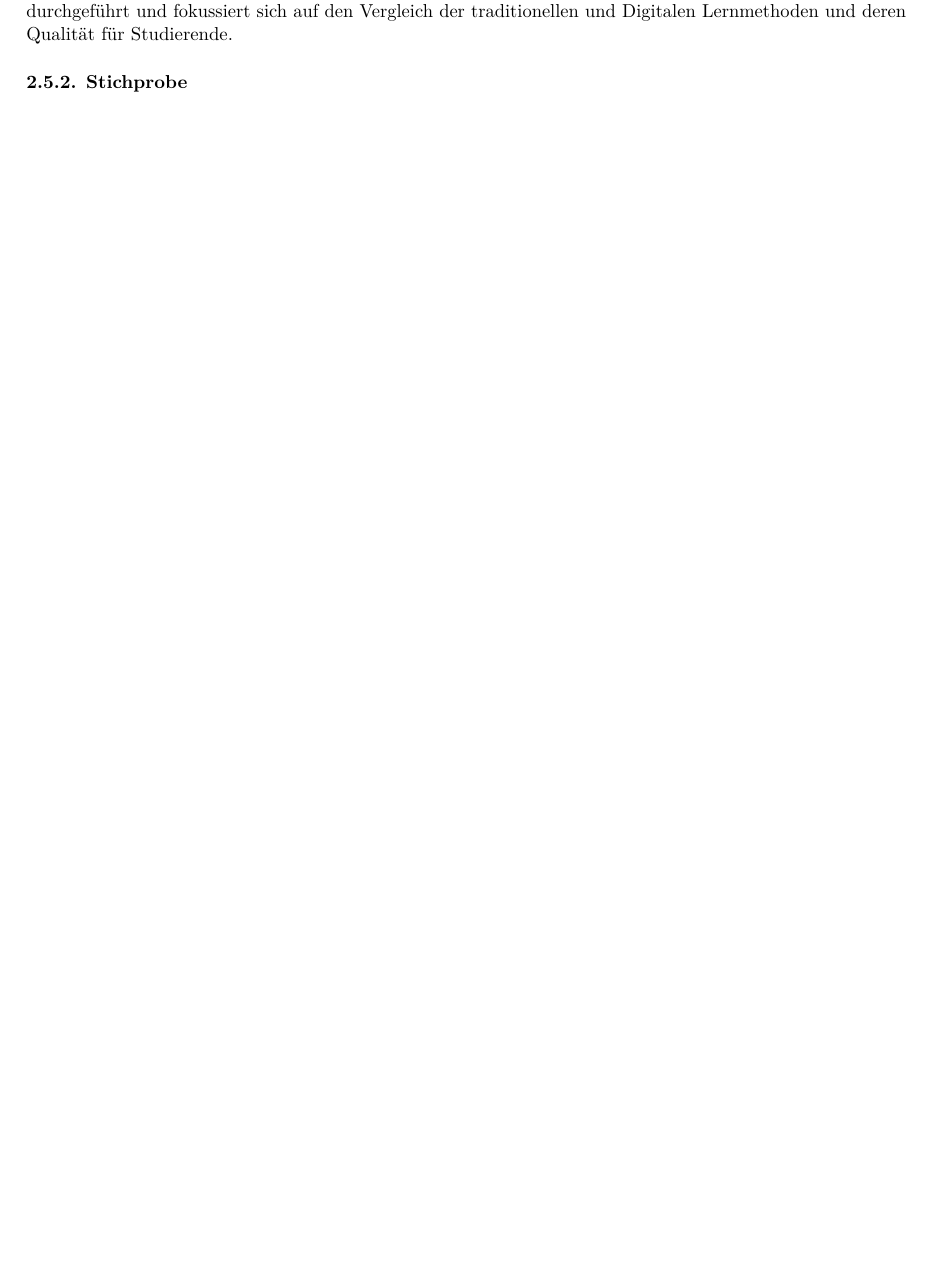
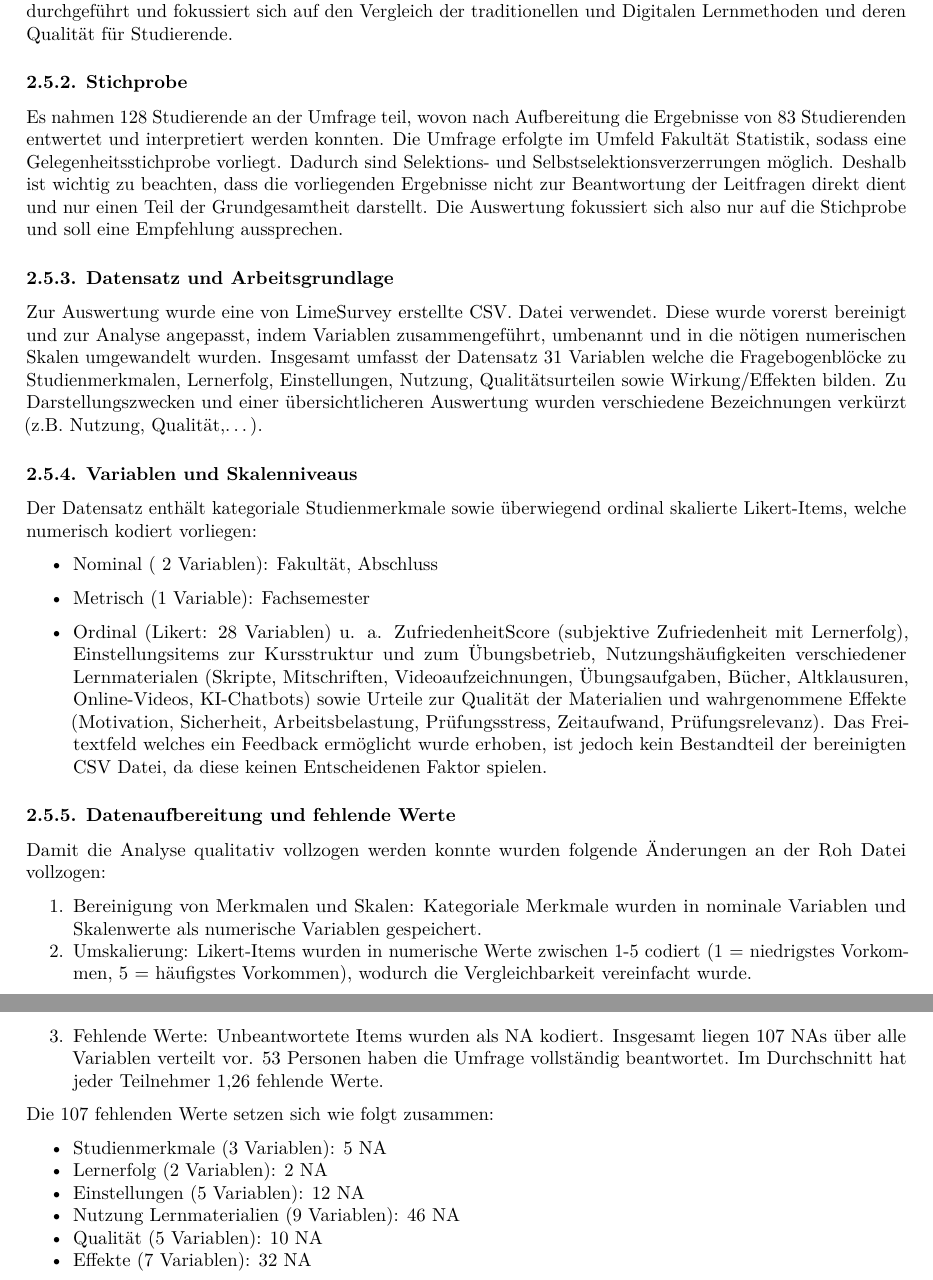
Before and after one commit to JohnWilhelm2004/Erhebungstechnik, an R Markdown document (Bericht/Bericht_Erhebungstechnik.Rmd): part of page 3 of 3 before the commit and two parts of pages 3 and 4 of 4 after it, the two joined at a grey line, cut so that both start at the same text, the shorter picture padded with empty space. Rendered offline with R 4.5, knitr and Pandoc, then LaTeX, with nearby package versions.

Commit message:
Bericht Update

```diff
--- a/Bericht/Bericht_Erhebungstechnik.Rmd
+++ b/Bericht/Bericht_Erhebungstechnik.Rmd
@@ -51,3 +51,36 @@ Durch das direkte Ansprechen sind methodische Einschränkungen unvermeidbar. Nur
 Die vorliegenden Resultate basieren auf einer standardisierten Online-Erhebung, welche mit LimeSurvey durchgeführt wurde. Über einen QR-Code konnten Studierende diese Aufrufen und direkt teilnehmen. Die Teilnehmer wurden darüber informiert, dass die Umfrage Anonym und Freiwillig ist und keine personenbezogenen Daten erfragt werden. Die Umfrage wurde im Vorfeld von einer Gruppe Studierender erstellt und überprüft. Die Erstellung und Auswertung wurde im Rahmen der Veranstaltung Erhebungstechnik durchgeführt und fokussiert sich auf den Vergleich der traditionellen und Digitalen Lernmethoden und deren Qualität für Studierende.
 
 ### 2.5.2. Stichprobe
+
+Es nahmen 128 Studierende an der Umfrage teil, wovon nach Aufbereitung die Ergebnisse von 83 Studierenden entwertet und interpretiert werden konnten. Die Umfrage erfolgte im Umfeld Fakultät Statistik, sodass eine Gelegenheitsstichprobe vorliegt. Dadurch sind Selektions- und Selbstselektionsverzerrungen möglich. Deshalb ist wichtig zu beachten, dass die vorliegenden Ergebnisse nicht zur Beantwortung der Leitfragen direkt dient und nur einen Teil der Grundgesamtheit darstellt. Die Auswertung fokussiert sich also nur auf die Stichprobe und soll eine Empfehlung aussprechen.
+
+### 2.5.3. Datensatz und Arbeitsgrundlage
+
+Zur Auswertung wurde eine von LimeSurvey erstellte CSV. Datei verwendet. Diese wurde vorerst bereinigt und zur Analyse angepasst, indem Variablen zusammengeführt, umbenannt und in die nötigen numerischen Skalen umgewandelt wurden. Insgesamt umfasst der Datensatz 31 Variablen welche die Fragebogenblöcke zu Studienmerkmalen, Lernerfolg, Einstellungen, Nutzung, Qualitätsurteilen sowie Wirkung/Effekten bilden. Zu Darstellungszwecken und einer übersichtlicheren Auswertung wurden verschiedene Bezeichnungen verkürzt (z.B. Nutzung, Qualität,...).
+
+### 2.5.4. Variablen und Skalenniveaus
+
+Der Datensatz enthält kategoriale Studienmerkmale sowie überwiegend ordinal skalierte Likert-Items, welche numerisch kodiert vorliegen:
+
+-   Nominal ( 2 Variablen): Fakultät, Abschluss
+
+-   Metrisch (1 Variable): Fachsemester
+
+-   Ordinal (Likert: 28 Variablen) u. a. ZufriedenheitScore (subjektive Zufriedenheit mit Lernerfolg), Einstellungsitems zur Kursstruktur und zum Übungsbetrieb, Nutzungshäufigkeiten verschiedener Lernmaterialen (Skripte, Mitschriften, Videoaufzeichnungen, Übungsaufgaben, Bücher, Altklausuren, Online-Videos, KI-Chatbots) sowie Urteile zur Qualität der Materialien und wahrgenommene Effekte (Motivation, Sicherheit, Arbeitsbelastung, Prüfungsstress, Zeitaufwand, Prüfungsrelevanz). Das Freitextfeld welches ein Feedback ermöglicht wurde erhoben, ist jedoch kein Bestandteil der bereinigten CSV Datei, da diese keinen Entscheidenen Faktor spielen.
+
+### 2.5.5. Datenaufbereitung und fehlende Werte
+
+Damit die Analyse qualitativ vollzogen werden konnte wurden folgende Änderungen an der Roh Datei vollzogen:
+
+1.  Bereinigung von Merkmalen und Skalen: Kategoriale Merkmale wurden in nominale Variablen und Skalenwerte als numerische Variablen gespeichert.
+2.  Umskalierung: Likert-Items wurden in numerische Werte zwischen 1-5 codiert (1 = niedrigstes Vorkommen, 5 = häufigstes Vorkommen), wodurch die Vergleichbarkeit vereinfacht wurde.
+3.  Fehlende Werte: Unbeantwortete Items wurden als NA kodiert. Insgesamt liegen 107 NAs über alle Variablen verteilt vor. 53 Personen haben die Umfrage vollständig beantwortet. Im Durchschnitt hat jeder Teilnehmer 1,26 fehlende Werte.
+
+Die 107 fehlenden Werte setzen sich wie folgt zusammen:
+
+-   Studienmerkmale (3 Variablen): 5 NA
+-   Lernerfolg (2 Variablen): 2 NA
+-   Einstellungen (5 Variablen): 12 NA
+-   Nutzung Lernmaterialien (9 Variablen): 46 NA
+-   Qualität (5 Variablen): 10 NA
+-   Effekte (7 Variablen): 32 NA
```
Also changed, not shown: Bericht/Bericht_Erhebungstechnik.pdf.
